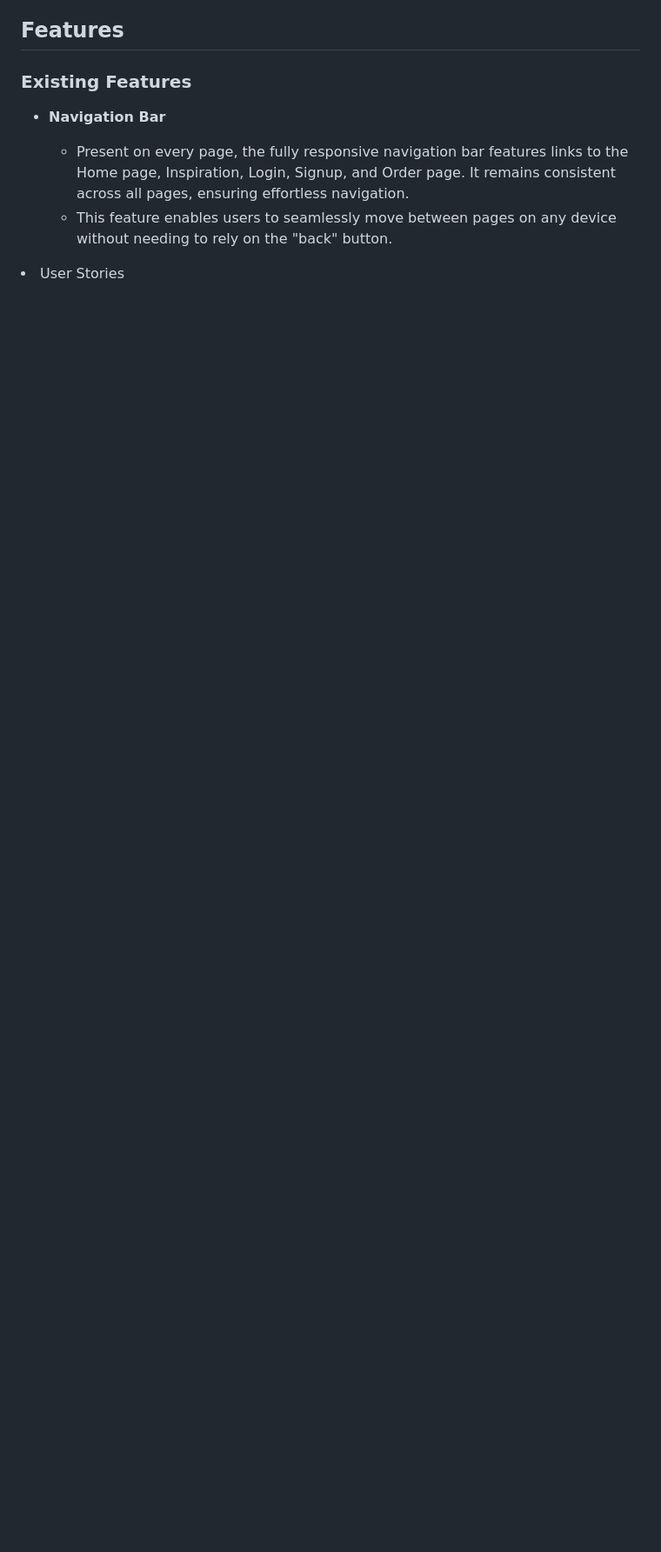
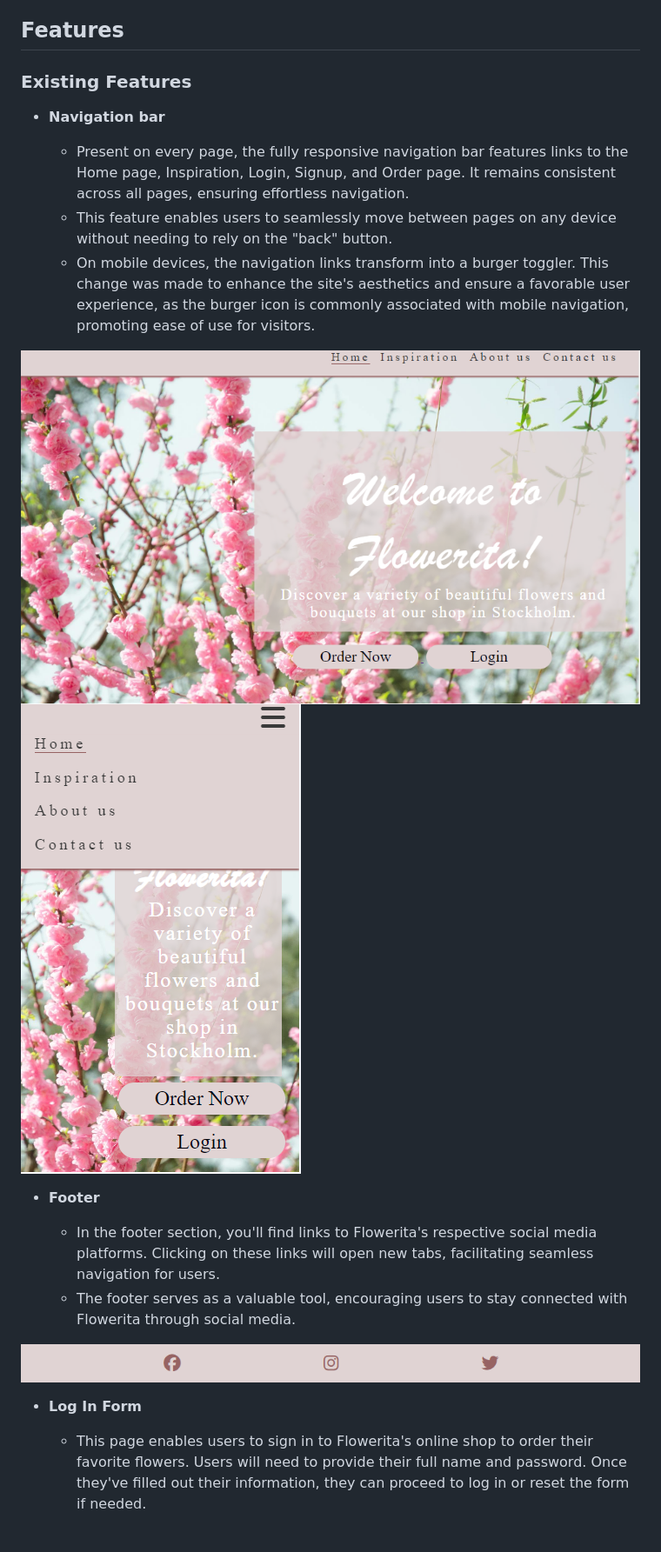
Before and after one commit to HebaAbdulal/Flowerita, a Markdown page: README.md, the part around the change printed below. Shown: that part at 87% size. GitHub-like rendering; pictures changed too: assets/readme/footer.png (added), assets/readme/mobile.png (added), assets/readme/navigation.png (added); blank space fills up the shorter version.

```diff
--- a/README.md
+++ b/README.md
@@ -10,17 +10,47 @@
 <h3>Existing Features</h3>
     <ul>
         <li>
-            <p><strong>Navigation Bar</strong></p>
+            <p><strong>Navigation bar</strong></p>
             <ul>
                 <li>Present on every page, the fully responsive navigation bar features links to the Home page, Inspiration, Login, Signup, and Order page. It remains consistent across all pages, ensuring effortless navigation.
                 </li>
                 <li>This feature enables users to seamlessly move between pages on any device without needing to rely on the "back" button.
                 </li>
+                <li>On mobile devices, the navigation links transform into a burger toggler. This change was made to enhance the site's aesthetics and ensure a favorable user experience, as the burger icon is commonly associated with mobile navigation, promoting ease of use for visitors.</li>
             </ul>
         </li>
     </ul>
-
-<li>User Stories</li>
+    <img src="assets/readme/navigation.png" alt="Main picture">
 
 <br>
 
+<img src="assets/readme/mobile.png" alt="Navigation from a mobile picture">
+<br>
+
+<ul>
+    <li>
+        <p><strong>Footer</strong></p>
+        <ul>
+            <li>
+            In the footer section, you'll find links to Flowerita's respective social media platforms. Clicking on these links will open new tabs, facilitating seamless navigation for users. </li>
+            <li>
+             The footer serves as a valuable tool, encouraging users to stay connected with Flowerita through social media.</li>
+        </ul>
+    </li>
+</ul>
+<img src="assets/readme/footer.png" alt="Footer picture">
+
+<br>
+
+<ul>
+    <li>
+        <p><strong>Log In Form</strong></p>
+        <ul>
+            <li>This page enables users to sign in to Flowerita's online shop to order their favorite flowers. Users will need to provide their full name and password. Once they've filled out their information, they can proceed to log in or reset the form if needed.
+            </li>
+        </ul>
+    </li>
+</ul>
+
+<br>
+
```
Also changed, not shown: other parts of README.md (+41 -0 lines), assets/readme/order.png (added), 1 other file.
